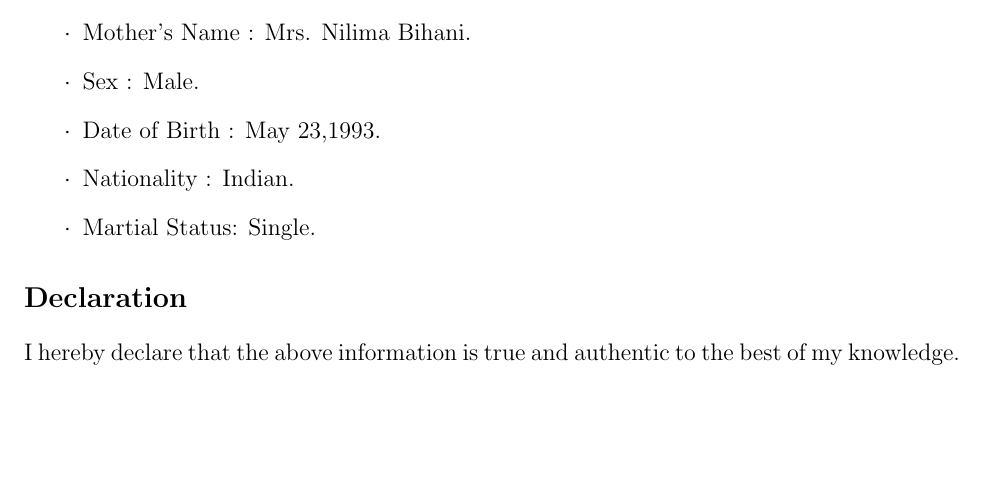
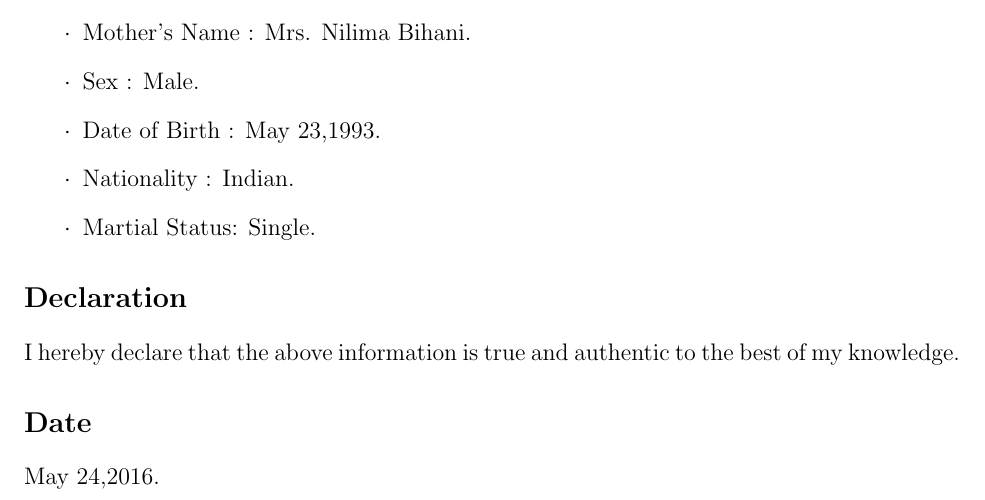
Before and after one commit to keshav23/eYSIP, a LaTeX CV (Resume/Resume.tex): part of page 3 of 3, cut so that both start at the same text, the shorter picture padded with empty space. Compiled offline with pdfLaTeX.

Commit message:
Commit with date section

```diff
--- a/Resume/Resume.tex
+++ b/Resume/Resume.tex
@@ -96,5 +96,5 @@ This project was based on Atmega 2560 to segregate waste based on its size and c
 \item[$\cdot$]Martial Status: Single.
 \end{itemize}
 \section*{Declaration} I hereby declare that the above information is true and authentic to the best of my knowledge.
-
+\section*{Date} May 24,2016.
 \end{document}
```
Also changed, not shown: Resume/Resume.pdf, 2 other files.
